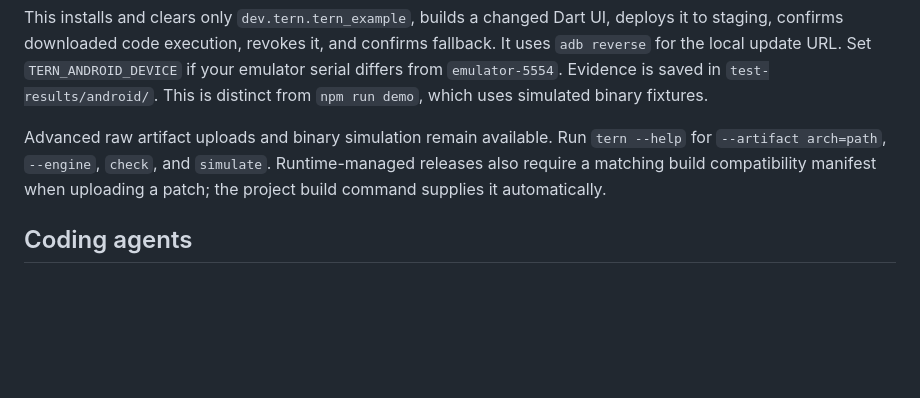
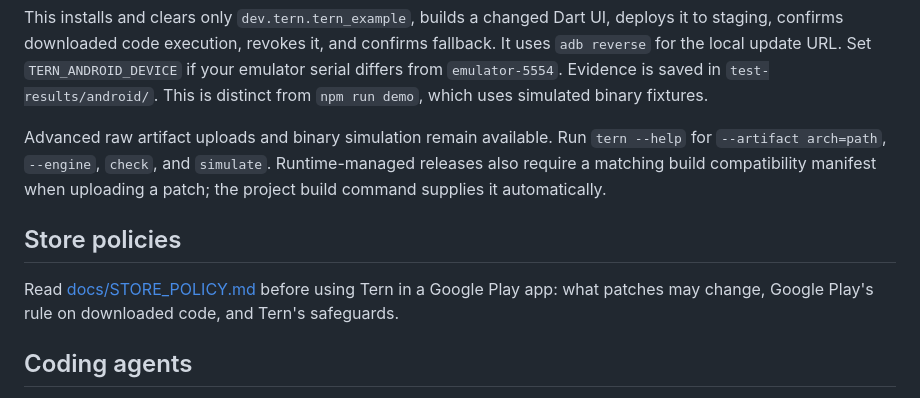
Before and after one commit to hatchmoon/tern, a Markdown page: README.md, the part around the change. Rendered like a GitHub page; blank space fills up the shorter version.

```diff
--- a/README.md
+++ b/README.md
@@ -100,6 +100,10 @@ This installs and clears only `dev.tern.tern_example`, builds a changed Dart UI,
 
 Advanced raw artifact uploads and binary simulation remain available. Run `tern --help` for `--artifact arch=path`, `--engine`, `check`, and `simulate`. Runtime-managed releases also require a matching build compatibility manifest when uploading a patch; the project build command supplies it automatically.
 
+## Store policies
+
+Read [docs/STORE_POLICY.md](docs/STORE_POLICY.md) before using Tern in a Google Play app: what patches may change, Google Play's rule on downloaded code, and Tern's safeguards.
+
 ## Coding agents
 
 [`docs/agents/install-tern/SKILL.md`](docs/agents/install-tern/SKILL.md) tells a coding agent how to install Tern in a Flutter project. For Claude Code, copy the `install-tern` folder into the Flutter project's `.claude/skills/`. For Codex, copy the file into the project and reference it from `AGENTS.md`, or paste its content there.
```
Also changed, not shown: docs/STORE_POLICY.md (added, +50 -0 lines), packages/tern_updater/README.md (+4 -0 lines).
